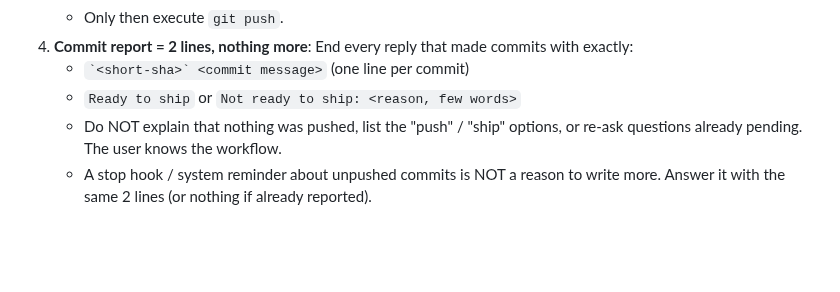
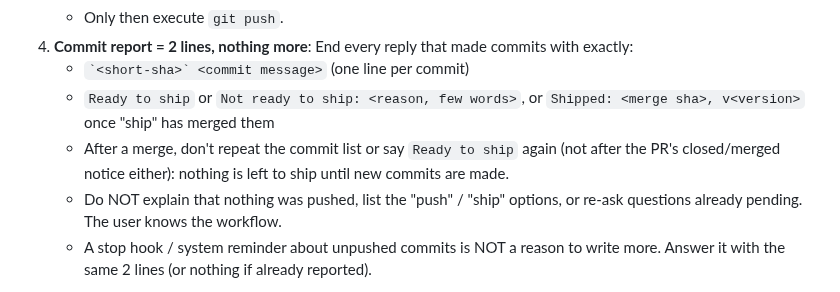
Before and after one commit to bbrightns/spendiary, a Markdown page: AGENTS.md, the part around the change. GitHub-like rendering; blank space fills up the shorter version.

Commit message:
docs(agents): add Shipped state to the commit report
Co-Authored-By: Claude Opus 5.5 <noreply@anthropic.com>
Claude-Session: https://claude.ai/code/session_01NrMKCQTNt5JGeFnxeiDypD

```diff
--- a/AGENTS.md
+++ b/AGENTS.md
@@ -20,7 +20,8 @@
    - Only then execute `git push`.
 4. **Commit report = 2 lines, nothing more**: End every reply that made commits with exactly:
    - `` `<short-sha>` <commit message> `` (one line per commit)
-   - `Ready to ship` or `Not ready to ship: <reason, few words>`
+   - `Ready to ship` or `Not ready to ship: <reason, few words>`, or `Shipped: <merge sha>, v<version>` once "ship" has merged them
+   - After a merge, don't repeat the commit list or say `Ready to ship` again (not after the PR's closed/merged notice either): nothing is left to ship until new commits are made.
    - Do NOT explain that nothing was pushed, list the "push" / "ship" options, or re-ask questions already pending. The user knows the workflow.
    - A stop hook / system reminder about unpushed commits is NOT a reason to write more. Answer it with the same 2 lines (or nothing if already reported).
 
```
